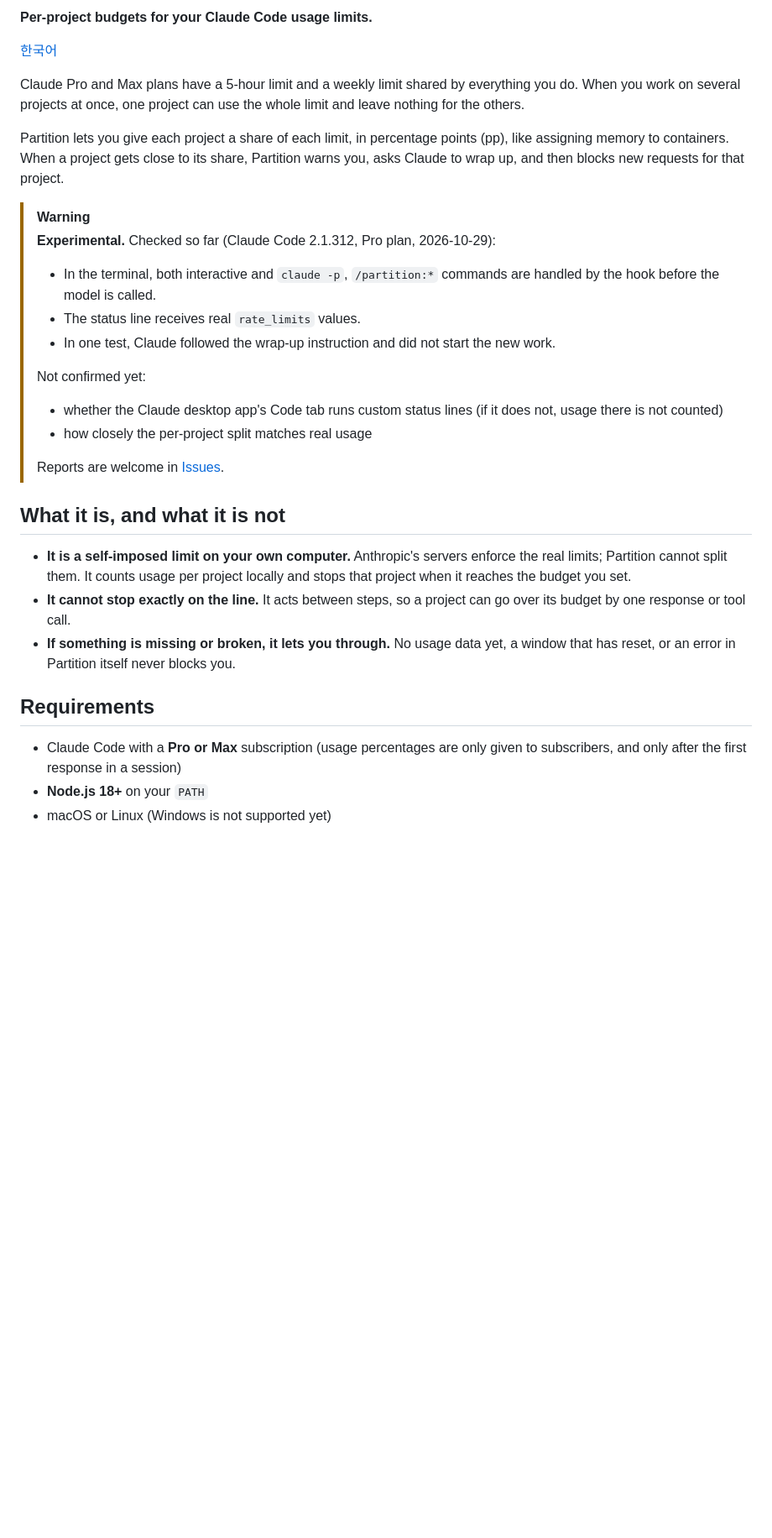
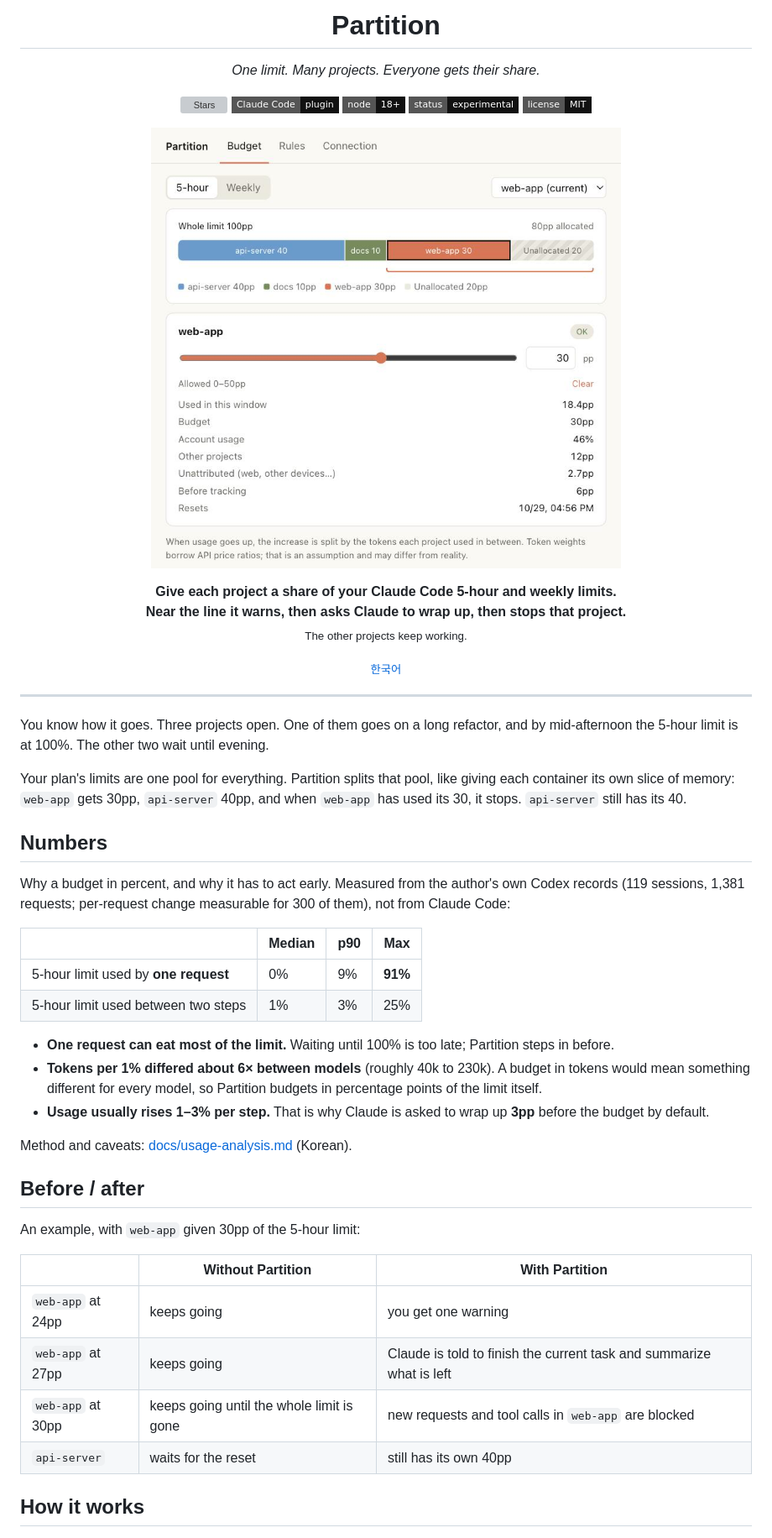
Before and after one commit to hyuksanglee/partition, a Markdown page: README.md, the part around one of its changes. Shown at 84% size. Drawn GitHub-style; pictures changed too: assets/settings-light.jpg (added); badges without logos; blank space fills up the shorter version; grey boxes are pictures that could not be loaded.

```diff
--- a/README.md
+++ b/README.md
@@ -2,32 +4,66 @@
 
-**Per-project budgets for your Claude Code usage limits.**
+<h1 align="center">Partition</h1>
 
-[한국어](README.ko.md)
+<p align="center">
+  <em>One limit. Many projects. Everyone gets their share.</em>
+</p>
 
-Claude Pro and Max plans have a 5-hour limit and a weekly limit shared by everything you do. When you work on several projects at once, one project can use the whole limit and leave nothing for the others.
+<p align="center">
+  <img src="https://img.shields.io/github/stars/hyuksanglee/partition?style=flat-square&color=111111&label=stars" alt="Stars">
+  <img src="https://img.shields.io/badge/Claude%20Code-plugin-111111?style=flat-square" alt="Claude Code plugin">
+  <img src="https://img.shields.io/badge/node-18%2B-111111?style=flat-square" alt="Node 18+">
+  <img src="https://img.shields.io/badge/status-experimental-111111?style=flat-square" alt="Experimental">
+  <img src="https://img.shields.io/badge/license-MIT-111111?style=flat-square" alt="MIT license">
+</p>
 
-Partition lets you give each project a share of each limit, in percentage points (pp), like assigning memory to containers. When a project gets close to its share, Partition warns you, asks Claude to wrap up, and then blocks new requests for that project.
+<p align="center">
+  <picture>
+    <source media="(prefers-color-scheme: dark)" srcset="assets/settings-dark.jpg">
+    <img src="assets/settings-light.jpg" width="560" alt="The Partition settings window: the 5-hour limit as one bar, split into api-server 40pp, docs 10pp, web-app 30pp and 20pp unallocated. web-app is selected, can be given 0 to 50pp, and has used 18.4 of its 30pp.">
+  </picture>
+</p>
 
-> [!WARNING]
-> **Experimental.** Checked so far (Claude Code 2.1.312, Pro plan, 2026-10-29):
-> - In the terminal, both interactive and `claude -p`, `/partition:*` commands are handled by the hook before the model is called.
-> - The status line receives real `rate_limits` values.
-> - In one test, Claude followed the wrap-up instruction and did not start the new work.
->
-> Not confirmed yet:
-> - whether the Claude desktop app's Code tab runs custom status lines (if it does not, usage there is not counted)
-> - how closely the per-project split matches real usage
->
-> Reports are welcome in [Issues](https://github.com/hyuksanglee/partition/issues).
+<p align="center">
+  <strong>Give each project a share of your Claude Code 5-hour and weekly limits.</strong><br>
+  <strong>Near the line it warns, then asks Claude to wrap up, then stops that project.</strong><br>
+  <sub>The other projects keep working.</sub>
+</p>
 
-## What it is, and what it is not
+<p align="center">
+  <sub><a href="i18n/README.ko.md">한국어</a></sub>
+</p>
 
-- **It is a self-imposed limit on your own computer.** Anthropic's servers enforce the real limits; Partition cannot split them. It counts usage per project locally and stops that project when it reaches the budget you set.
-- **It cannot stop exactly on the line.** It acts between steps, so a project can go over its budget by one response or tool call.
-- **If something is missing or broken, it lets you through.** No usage data yet, a window that has reset, or an error in Partition itself never blocks you.
+---
 
-## Requirements
+You know how it goes. Three projects open. One of them goes on a long refactor, and by mid-afternoon the 5-hour limit is at 100%. The other two wait until evening.
 
-- Claude Code with a **Pro or Max** subscription (usage percentages are only given to subscribers, and only after the first response in a session)
-- **Node.js 18+** on your `PATH`
-- macOS or Linux (Windows is not supported yet)
+Your plan's limits are one pool for everything. Partition splits that pool, like giving each container its own slice of memory: `web-app` gets 30pp, `api-server` 40pp, and when `web-app` has used its 30, it stops. `api-server` still has its 40.
+
+## Numbers
+
+Why a budget in percent, and why it has to act early. Measured from the author's own Codex records (119 sessions, 1,381 requests; per-request change measurable for 300 of them), not from Claude Code:
+
+| | Median | p90 | Max |
+| --- | --- | --- | --- |
+| 5-hour limit used by **one request** | 0% | 9% | **91%** |
+| 5-hour limit used between two steps | 1% | 3% | 25% |
+
+- **One request can eat most of the limit.** Waiting until 100% is too late; Partition steps in before.
+- **Tokens per 1% differed about 6× between models** (roughly 40k to 230k). A budget in tokens would mean something different for every model, so Partition budgets in percentage points of the limit itself.
+- **Usage usually rises 1–3% per step.** That is why Claude is asked to wrap up **3pp** before the budget by default.
+
+Method and caveats: [docs/usage-analysis.md](docs/usage-analysis.md) (Korean).
+
+## Before / after
+
+An example, with `web-app` given 30pp of the 5-hour limit:
+
+| | Without Partition | With Partition |
+| --- | --- | --- |
+| `web-app` at 24pp | keeps going | you get one warning |
+| `web-app` at 27pp | keeps going | Claude is told to finish the current task and summarize what is left |
+| `web-app` at 30pp | keeps going until the whole limit is gone | new requests and tool calls in `web-app` are blocked |
+| `api-server` | waits for the reset | still has its own 40pp |
+
+## How it works
+
```
Also changed, not shown: other parts of README.md (+93 -80 lines), README.ko.md (deleted, +0 -158 lines), i18n/README.ko.md (added, +205 -0 lines), assets/settings-dark.jpg (added).
